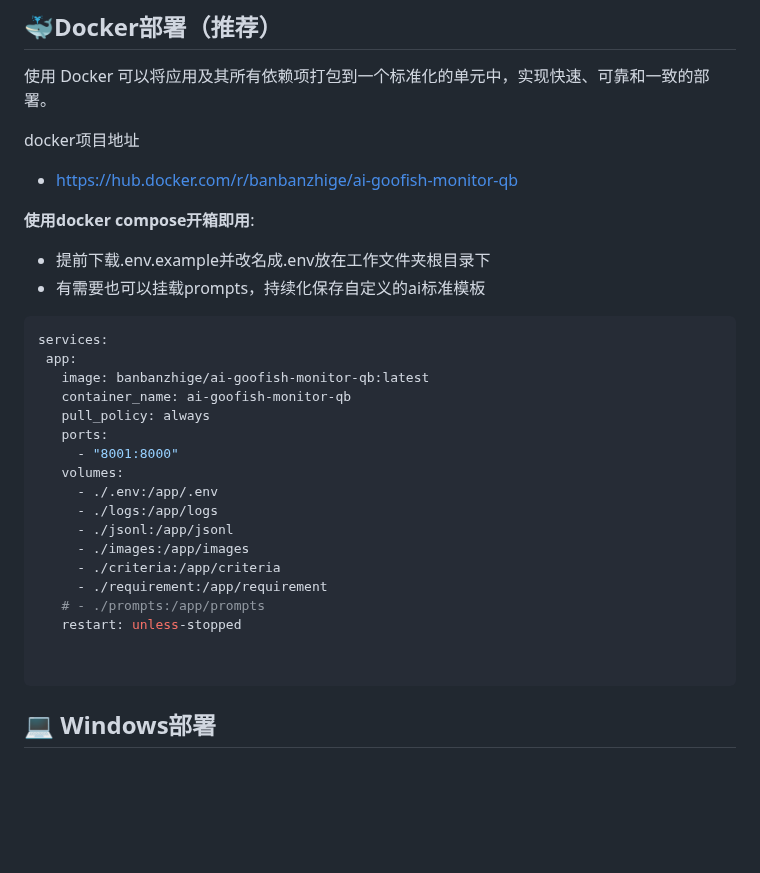
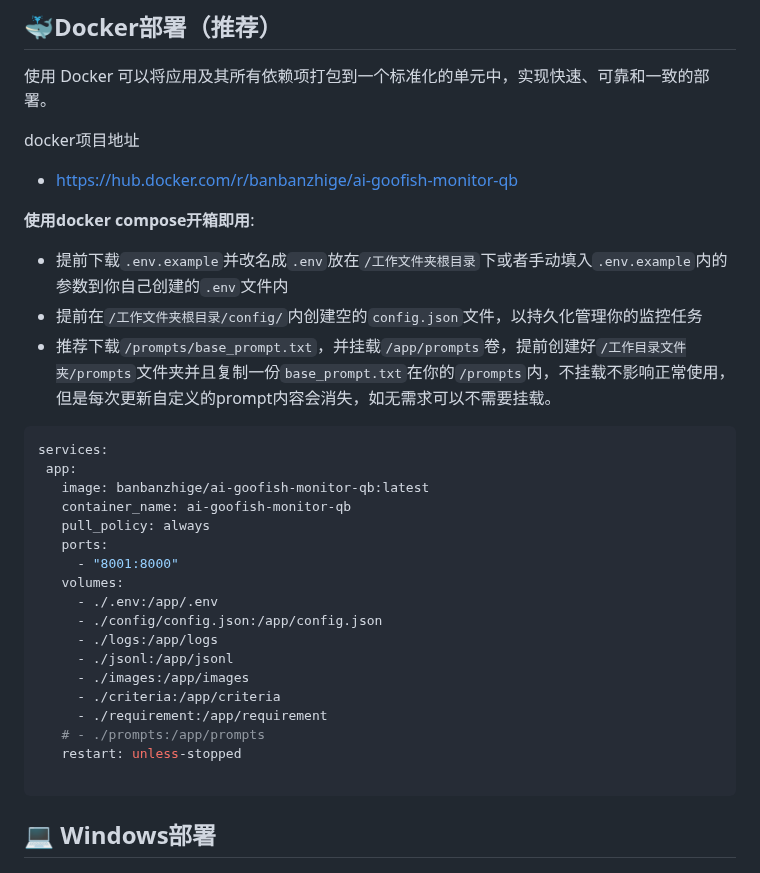
Before and after one commit to banbanzhige/ai-goofish-monitor-QB, a Markdown page: README.md, the part around the change. GitHub-like rendering; blank space fills up the shorter version.

````diff
--- a/README.md
+++ b/README.md
@@ -290,8 +290,10 @@ docker项目地址
 
 **使用docker compose开箱即用**:
 
-  - 提前下载.env.example并改名成.env放在工作文件夹根目录下
-  - 有需要也可以挂载prompts，持续化保存自定义的ai标准模板
+  - 提前下载`.env.example`并改名成`.env`放在`/工作文件夹根目录`下或者手动填入`.env.example`内的参数到你自己创建的`.env`文件内
+  - 提前在`/工作文件夹根目录/config/`内创建空的`config.json`文件，以持久化管理你的监控任务
+  - 推荐下载`/prompts/base_prompt.txt`，并挂载`/app/prompts`卷，提前创建好`/工作目录文件夹/prompts`文件夹并且复制一份`base_prompt.txt`在你的`/prompts`内，不挂载不影响正常使用，但是每次更新自定义的prompt内容会消失，如无需求可以不需要挂载。
+
 ```yaml
 services:
  app:
@@ -302,6 +304,7 @@ services:
      - "8001:8000"
    volumes:
      - ./.env:/app/.env
+     - ./config/config.json:/app/config.json
      - ./logs:/app/logs
      - ./jsonl:/app/jsonl
      - ./images:/app/images
@@ -309,7 +312,6 @@ services:
      - ./requirement:/app/requirement
    # - ./prompts:/app/prompts
    restart: unless-stopped
-
 
 ```
 
````
